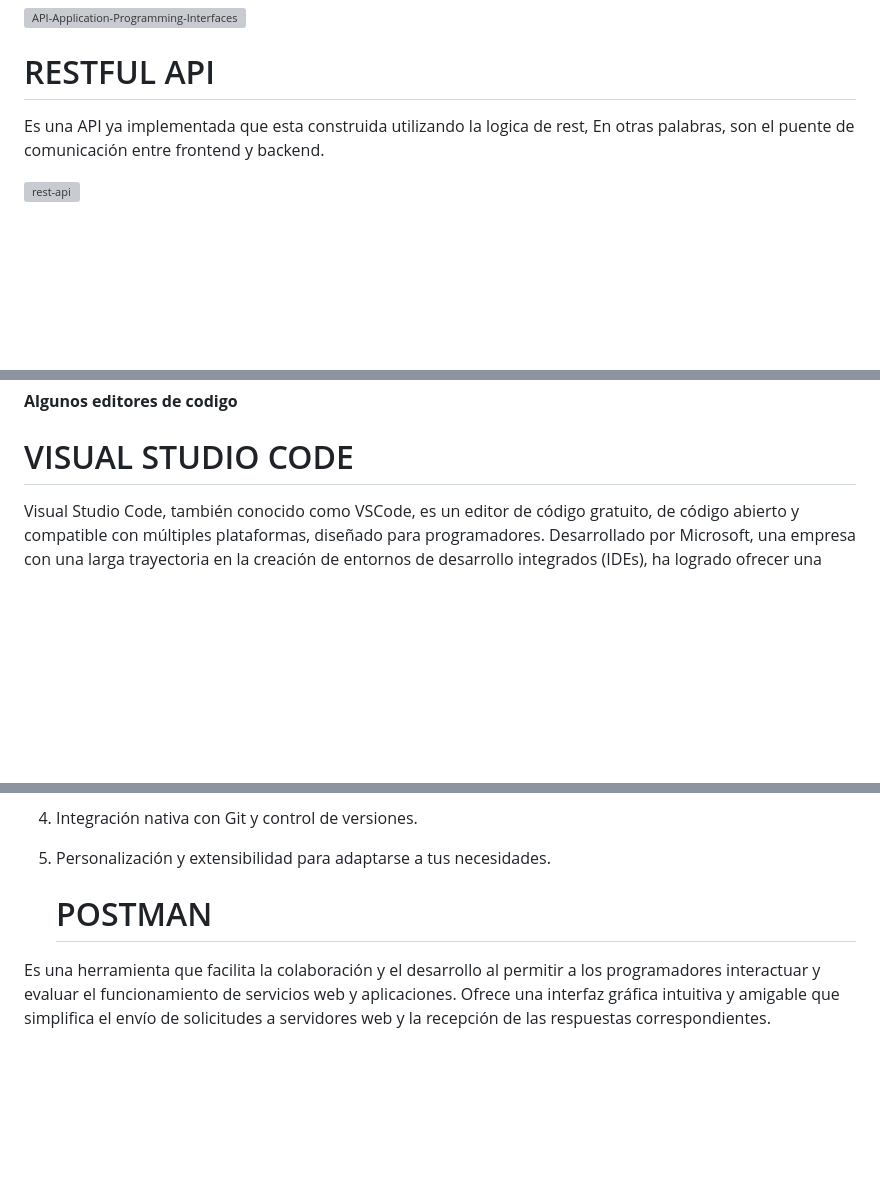
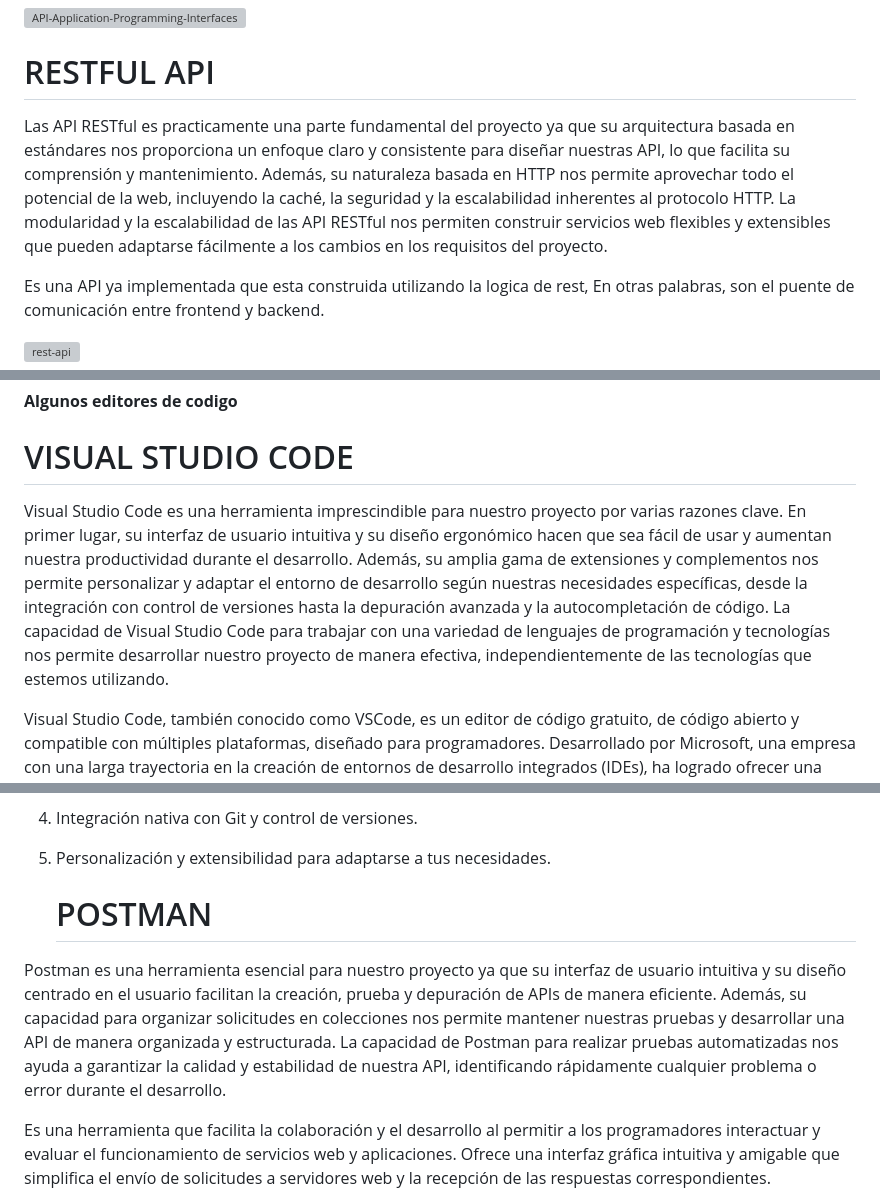
Before and after one commit to sergioarcila99/Implementacion-de-un-Crud-con-Python-Flask-MongoDB-y-RestFul-API, a Markdown page: README.md, 3 parts joined by grey strips. Drawn GitHub-style; blank space fills up the shorter version; grey boxes are pictures that could not be loaded.

```diff
--- a/README.md
+++ b/README.md
@@ -15,6 +15,9 @@ Las API son mecanismos que permiten a dos componentes de software comunicarse en
 
 
 # RESTFUL API
+
+Las API RESTful es practicamente una parte fundamental del proyecto ya que su arquitectura basada en estándares nos proporciona un enfoque claro y consistente para diseñar nuestras API, lo que facilita su comprensión y mantenimiento. Además, su naturaleza basada en HTTP nos permite aprovechar todo el potencial de la web, incluyendo la caché, la seguridad y la escalabilidad inherentes al protocolo HTTP. La modularidad y la escalabilidad de las API RESTful nos permiten construir servicios web flexibles y extensibles que pueden adaptarse fácilmente a los cambios en los requisitos del proyecto.
+
 Es una API ya implementada que esta construida utilizando la logica de rest, En otras palabras, son el puente de comunicación entre frontend y backend.
 
 ![rest-api](https://github.com/sergioarcila99/Implementacion-de-un-Crud-con-Python-Flask-MongoDB-y-RestFul-API/assets/163569059/843f1035-d17d-4d62-95b2-7e8034566b6c)
@@ -150,6 +153,8 @@ Sin embargo, los editores actuales se pueden extender tanto como se quiera, por
 
 # VISUAL STUDIO CODE
 
+Visual Studio Code es una herramienta imprescindible para nuestro proyecto por varias razones clave. En primer lugar, su interfaz de usuario intuitiva y su diseño ergonómico hacen que sea fácil de usar y aumentan nuestra productividad durante el desarrollo. Además, su amplia gama de extensiones y complementos nos permite personalizar y adaptar el entorno de desarrollo según nuestras necesidades específicas, desde la integración con control de versiones hasta la depuración avanzada y la autocompletación de código. La capacidad de Visual Studio Code para trabajar con una variedad de lenguajes de programación y tecnologías nos permite desarrollar nuestro proyecto de manera efectiva, independientemente de las tecnologías que estemos utilizando.
+
 Visual Studio Code, también conocido como VSCode, es un editor de código gratuito, de código abierto y compatible con múltiples plataformas, diseñado para programadores. Desarrollado por Microsoft, una empresa con una larga trayectoria en la creación de entornos de desarrollo integrados (IDEs), ha logrado ofrecer una herramienta ligera y práctica que ha sido ampliamente adoptada por la comunidad.
 
 A pesar de que su nombre evoca a otra herramienta de Microsoft, Visual Studio IDE, VSCode es una aplicación independiente desarrollada con una base de código diferente y utilizando tecnologías completamente distintas. A diferencia de Visual Studio, orientado principalmente a los lenguajes y tecnologías exclusivas de Microsoft, VSCode es versátil y puede adaptarse a cualquier lenguaje de programación imaginable.
@@ -174,6 +179,8 @@ Al explorar las funcionalidades de Visual Studio Code, hemos dejado entrever alg
 
    # POSTMAN
 
+Postman es una herramienta esencial para nuestro proyecto ya que su interfaz de usuario intuitiva y su diseño centrado en el usuario facilitan la creación, prueba y depuración de APIs de manera eficiente. Además, su capacidad para organizar solicitudes en colecciones nos permite mantener nuestras pruebas y desarrollar una API de manera organizada y estructurada. La capacidad de Postman para realizar pruebas automatizadas nos ayuda a garantizar la calidad y estabilidad de nuestra API, identificando rápidamente cualquier problema o error durante el desarrollo.
+
 Es una herramienta que facilita la colaboración y el desarrollo al permitir a los programadores interactuar y evaluar el funcionamiento de servicios web y aplicaciones. Ofrece una interfaz gráfica intuitiva y amigable que simplifica el envío de solicitudes a servidores web y la recepción de las respuestas correspondientes.
 
 Con esta plataforma, es posible administrar varios entornos de desarrollo, organizar las solicitudes en colecciones y llevar a cabo pruebas automatizadas para comprobar el comportamiento de los sistemas. Los desarrolladores utilizan Postman para probar colecciones y catálogos de APIs tanto en el front-end como en el back-end, gestionar el ciclo de vida de las APIs, fomentar el trabajo colaborativo y mejorar la organización del proceso de diseño y desarrollo.
```
